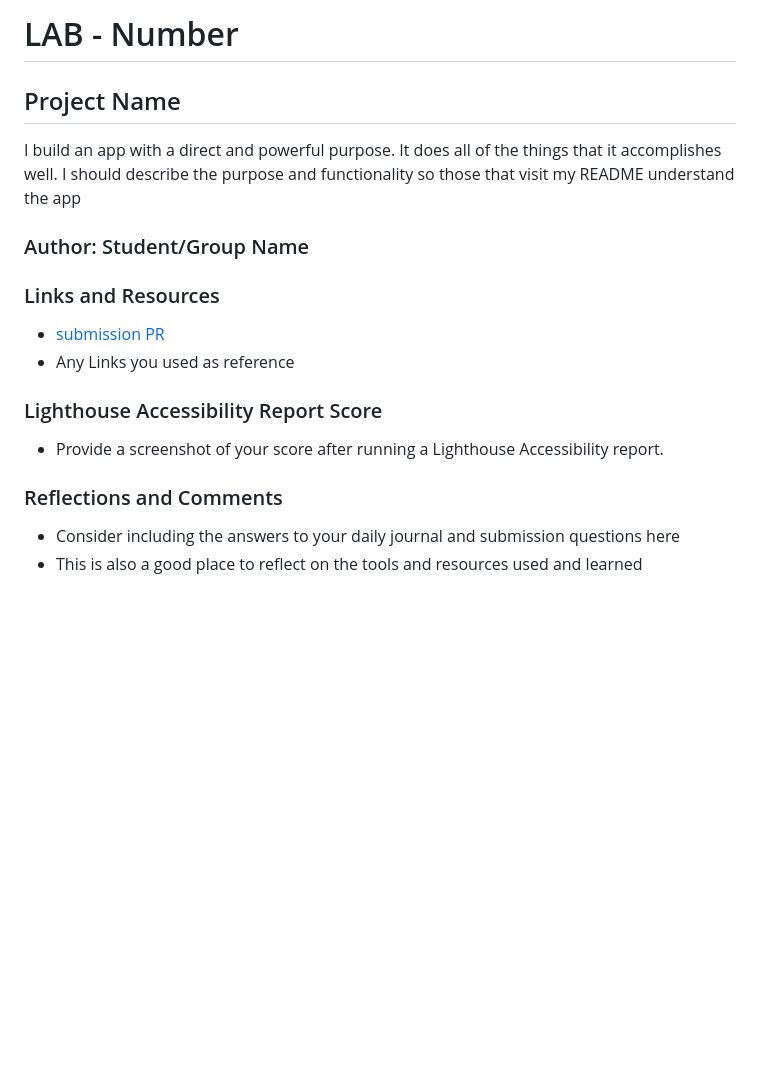
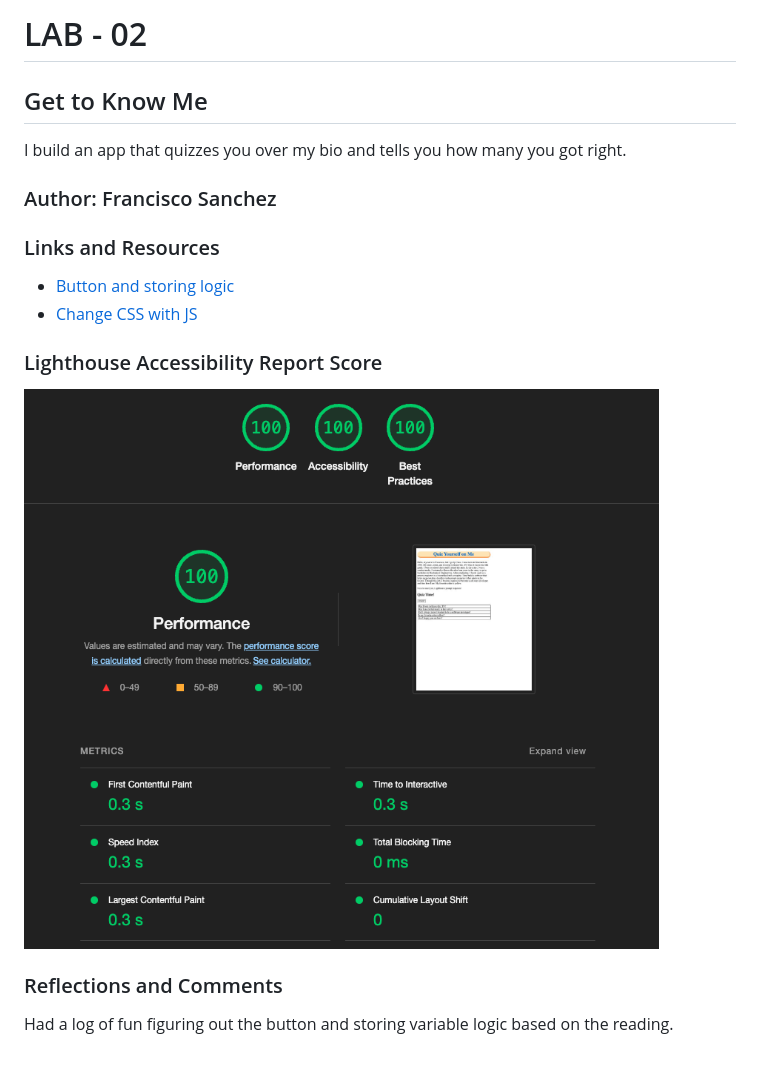
Before and after one commit to c0d3cisco/getToKnowMe, a Markdown page: README.md, the part around the change. GitHub-like rendering; pictures changed too: screenshot/Screenshot.png (added); blank space fills up the shorter version.

Commit message:
lab 2

```diff
--- a/README.md
+++ b/README.md
@@ -1,21 +1,20 @@
-# LAB - Number
+# LAB - 02
 
-## Project Name
+## Get to Know Me
 
-I build an app with a direct and powerful purpose. It does all of the things that it accomplishes well. I should describe the purpose and functionality so those that visit my README understand the app
+I build an app that quizzes you over my bio and tells you how many you got right.
 
-### Author: Student/Group Name
+### Author: Francisco Sanchez
 
 ### Links and Resources
 
-* [submission PR](http://xyz.com)
-* Any Links you used as reference
+* [Button and storing logic](https://developer.mozilla.org/en-US/docs/Learn/Getting_started_with_the_web/JavaScript_basics)
+* [Change CSS with JS](https://www.w3schools.com/js/tryit.asp?filename=tryjs_dom_color2)
 
 ### Lighthouse Accessibility Report Score
 
-* Provide a screenshot of your score after running a Lighthouse Accessibility report.
+![Screenshot of Lighthouse!](/screenshot/Screenshot.png "Screenshot")
 
 ### Reflections and Comments
 
-* Consider including the answers to your daily journal and submission questions here
-* This is also a good place to reflect on the tools and resources used and learned
+Had a log of fun figuring out the button and storing variable logic based on the reading.
```
